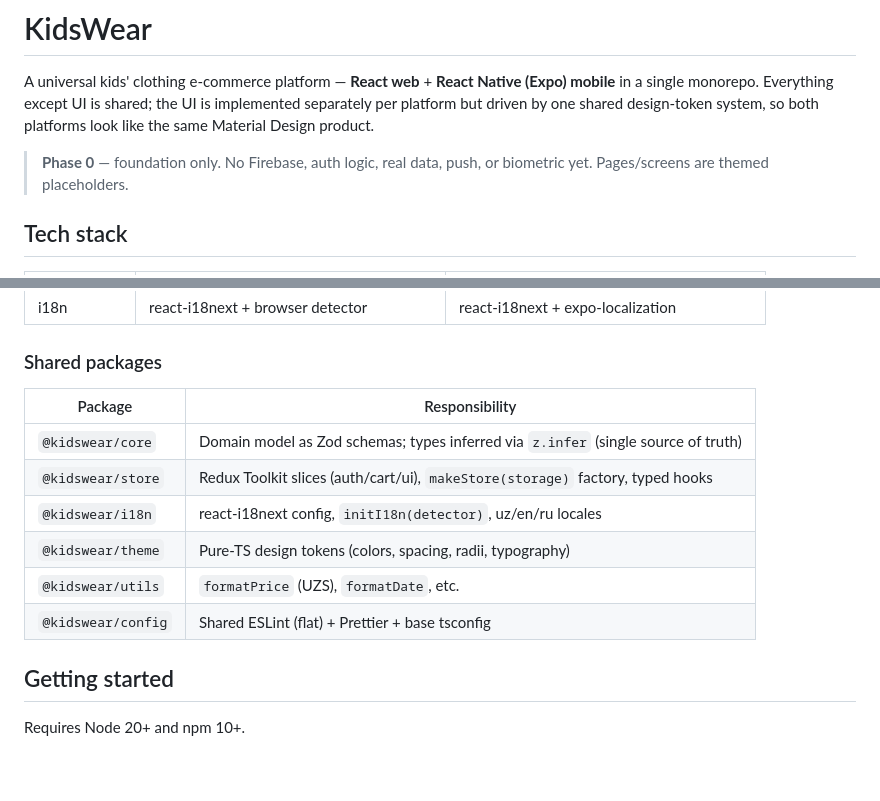
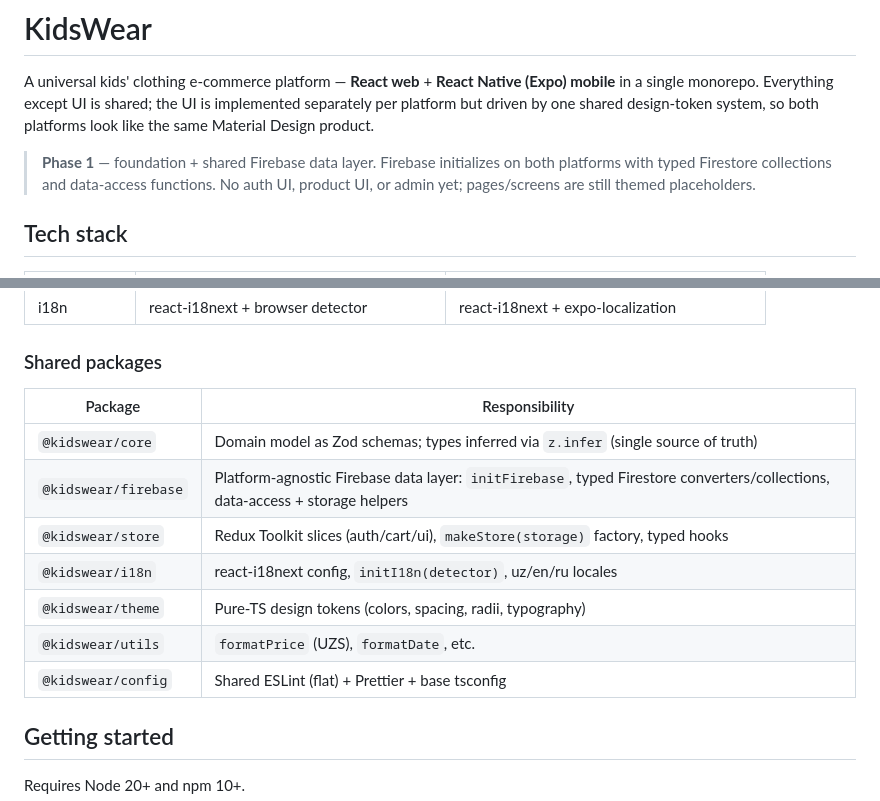
Before and after one commit to Abdulmajidkhan007/rn-r-e-commerce, a Markdown page: README.md, 2 parts joined by grey strips. Rendered like a GitHub page; blank space fills up the shorter version.

```diff
--- a/README.md
+++ b/README.md
@@ -5,8 +5,9 @@ mobile** in a single monorepo. Everything except UI is shared; the UI is impleme
 separately per platform but driven by one shared design-token system, so both platforms
 look like the same Material Design product.
 
-> **Phase 0** — foundation only. No Firebase, auth logic, real data, push, or biometric
-> yet. Pages/screens are themed placeholders.
+> **Phase 1** — foundation + shared Firebase data layer. Firebase initializes on both
+> platforms with typed Firestore collections and data-access functions. No auth UI, product
+> UI, or admin yet; pages/screens are still themed placeholders.
 
 ## Tech stack
 
@@ -20,14 +21,15 @@ look like the same Material Design product.
 
 ### Shared packages
 
-| Package            | Responsibility                                                                     |
-| ------------------ | ---------------------------------------------------------------------------------- |
-| `@kidswear/core`   | Domain model as Zod schemas; types inferred via `z.infer` (single source of truth) |
-| `@kidswear/store`  | Redux Toolkit slices (auth/cart/ui), `makeStore(storage)` factory, typed hooks     |
-| `@kidswear/i18n`   | react-i18next config, `initI18n(detector)`, uz/en/ru locales                       |
-| `@kidswear/theme`  | Pure-TS design tokens (colors, spacing, radii, typography)                         |
-| `@kidswear/utils`  | `formatPrice` (UZS), `formatDate`, etc.                                            |
-| `@kidswear/config` | Shared ESLint (flat) + Prettier + base tsconfig                                    |
+| Package              | Responsibility                                                                                                               |
+| -------------------- | ---------------------------------------------------------------------------------------------------------------------------- |
+| `@kidswear/core`     | Domain model as Zod schemas; types inferred via `z.infer` (single source of truth)                                           |
+| `@kidswear/firebase` | Platform-agnostic Firebase data layer: `initFirebase`, typed Firestore converters/collections, data-access + storage helpers |
+| `@kidswear/store`    | Redux Toolkit slices (auth/cart/ui), `makeStore(storage)` factory, typed hooks                                               |
+| `@kidswear/i18n`     | react-i18next config, `initI18n(detector)`, uz/en/ru locales                                                                 |
+| `@kidswear/theme`    | Pure-TS design tokens (colors, spacing, radii, typography)                                                                   |
+| `@kidswear/utils`    | `formatPrice` (UZS), `formatDate`, etc.                                                                                      |
+| `@kidswear/config`   | Shared ESLint (flat) + Prettier + base tsconfig                                                                              |
 
 ## Getting started
 
```
Also changed, not shown: DECISIONS.md (+38 -3 lines).
